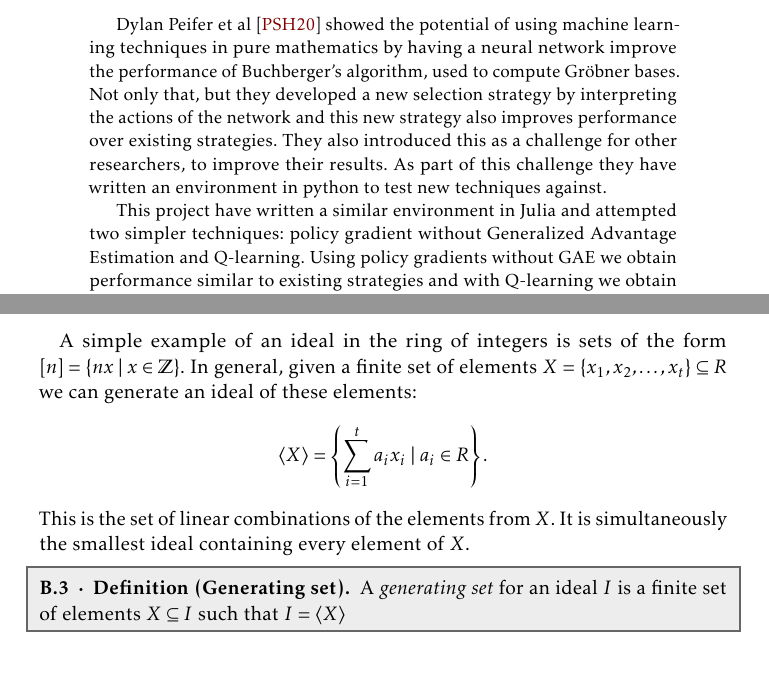
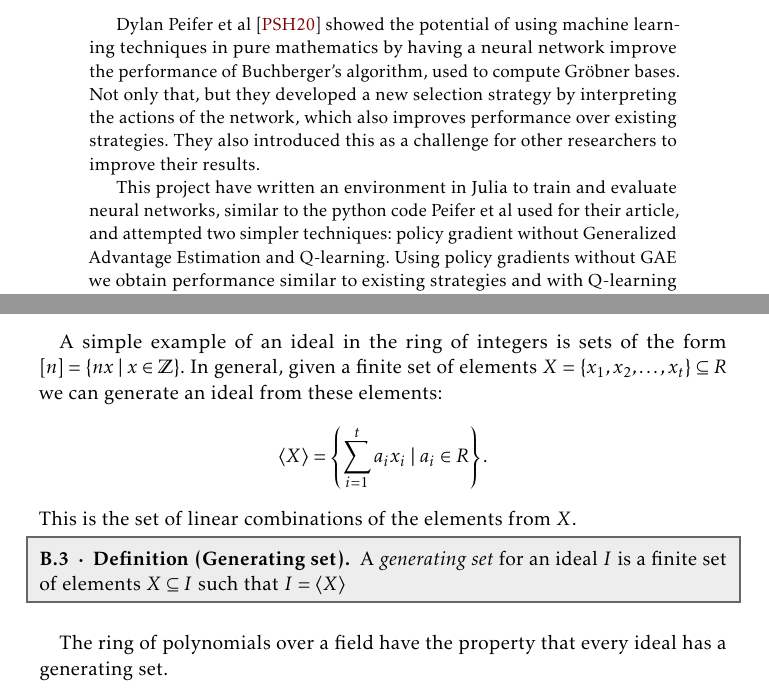
Before and after one commit to 0708andreas/Bachelorprojekt, a LaTeX paper (artikel.tex): two parts of pages 2 and 39 of 39, joined at a grey line, cut so that both start at the same text. The pictures show the PDF file artikel.pdf that the author committed with the source.

Commit message:
All done, uploading to digital eksamen

```diff
--- a/artikel.tex
+++ b/artikel.tex
@@ -263,9 +263,9 @@
 \end{titlepage}
 
 \begin{abstract}
-  Dylan Peifer et al \cite{peifer} showed the potential of using machine learning techniques in pure mathematics by having a neural network improve the performance of Buchberger's algorithm, used to compute Gröbner bases. Not only that, but they developed a new selection strategy by interpreting the actions of the network and this new strategy also improves performance over existing strategies. They also introduced this as a challenge for other researchers, to improve their results. As part of this challenge they have written an environment in python to test new techniques against.
+  Dylan Peifer et al \cite{peifer} showed the potential of using machine learning techniques in pure mathematics by having a neural network improve the performance of Buchberger's algorithm, used to compute Gröbner bases. Not only that, but they developed a new selection strategy by interpreting the actions of the network, which also improves performance over existing strategies. They also introduced this as a challenge for other researchers to improve their results.
 
-  This project have written a similar environment in Julia and attempted two simpler techniques: policy gradient without Generalized Advantage Estimation and Q-learning. Using policy gradients without GAE we obtain performance similar to existing strategies and with Q-learning we obtain worse performance, but better than random. This indicates that reducing variance in rewards is the way to make progress.
+  This project have written an environment in Julia to train and evaluate neural networks, similar to the python code Peifer et al used for their article, and attempted two simpler techniques: policy gradient without Generalized Advantage Estimation and Q-learning. Using policy gradients without GAE we obtain performance similar to existing strategies and with Q-learning we obtain worse performance, but better than random. This indicates that reducing variance in rewards is the way to make progress.
 
   This rapport is intended for two audiences: first for people who read \cite{peifer} and wish for some more background and second as an example for mathematicians who want to introduce machine learning in their own research.
 \end{abstract}
@@ -1150,10 +1150,12 @@ Note that a field is also a commutative ring and that given a given a commutativ
   \end{itemize}
 \end{definition}
 
-A simple example of an ideal in the ring of integers is sets of the form $[n] = \{nx \mid x \in \m Z\}$. In general, given a finite set of elements $X = \{x_{1}, x_{2}, \dots, x_{t}\} \subseteq R$ we can generate an ideal of these elements: \[\tuple X = \left\{\sum_{i = 1}^{t} a_{i} x_{i} \mid a_{i} \in R\right\}.\] This is the set of linear combinations of the elements from $X$. It is simultaneously the smallest ideal containing every element of $X$.
+A simple example of an ideal in the ring of integers is sets of the form $[n] = \{nx \mid x \in \m Z\}$. In general, given a finite set of elements $X = \{x_{1}, x_{2}, \dots, x_{t}\} \subseteq R$ we can generate an ideal from these elements: \[\tuple X = \left\{\sum_{i = 1}^{t} a_{i} x_{i} \mid a_{i} \in R\right\}.\] This is the set of linear combinations of the elements from $X$.
 
 \begin{definition}[Generating set]
   A \emph{generating set} for an ideal $I$ is a finite set of elements $X \subseteq I$ such that $I = \tuple X$
 \end{definition}
 
+The ring of polynomials over a field have the property that every ideal has a generating set.
+
 \end{document}
```
Also changed, not shown: artikel.pdf, artikel.tex (4 more changed lines).
